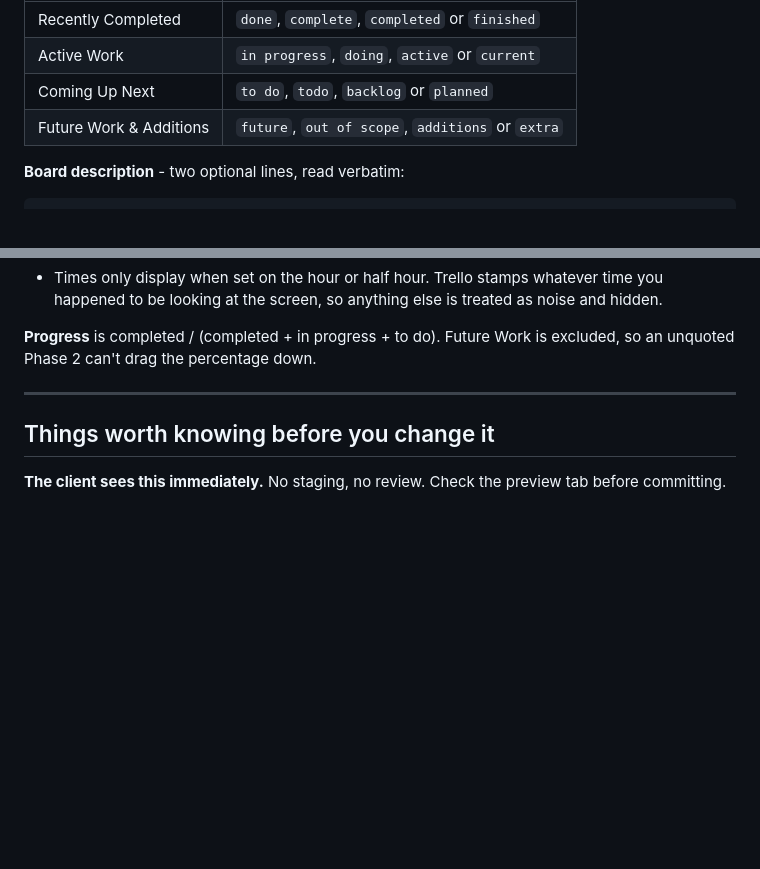
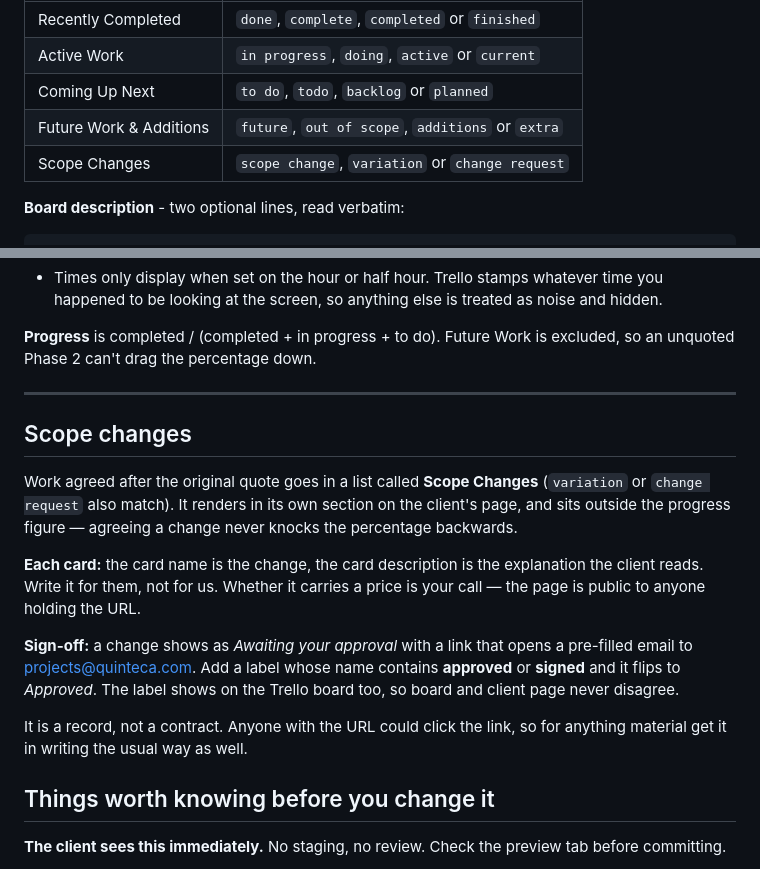
Before and after one commit to marlonpdavids-stack/quintecaportal, a Markdown page: README.md, 2 parts joined by grey strips. GitHub-like rendering; blank space fills up the shorter version.

Commit message:
Document the scope changes list and sign-off

```diff
--- a/README.md
+++ b/README.md
@@ -60,6 +60,7 @@ keyword does. Rename a list away from these words and its tasks vanish from the
 | Active Work | `in progress`, `doing`, `active` or `current` |
 | Coming Up Next | `to do`, `todo`, `backlog` or `planned` |
 | Future Work & Additions | `future`, `out of scope`, `additions` or `extra` |
+| Scope Changes | `scope change`, `variation` or `change request` |
 
 **Board description** - two optional lines, read verbatim:
 
@@ -84,6 +85,25 @@ and overrides the automatic version below. Omit a line and its panel hides itsel
 excluded, so an unquoted Phase 2 can't drag the percentage down.
 
 ---
+
+## Scope changes
+
+Work agreed after the original quote goes in a list called **Scope Changes**
+(`variation` or `change request` also match). It renders in its own section on the
+client's page, and sits outside the progress figure — agreeing a change never knocks
+the percentage backwards.
+
+**Each card:** the card name is the change, the card description is the explanation
+the client reads. Write it for them, not for us. Whether it carries a price is your
+call — the page is public to anyone holding the URL.
+
+**Sign-off:** a change shows as *Awaiting your approval* with a link that opens a
+pre-filled email to projects@quinteca.com. Add a label whose name contains
+**approved** or **signed** and it flips to *Approved*. The label shows on the Trello
+board too, so board and client page never disagree.
+
+It is a record, not a contract. Anyone with the URL could click the link, so for
+anything material get it in writing the usual way as well.
 
 ## Things worth knowing before you change it
 
```
